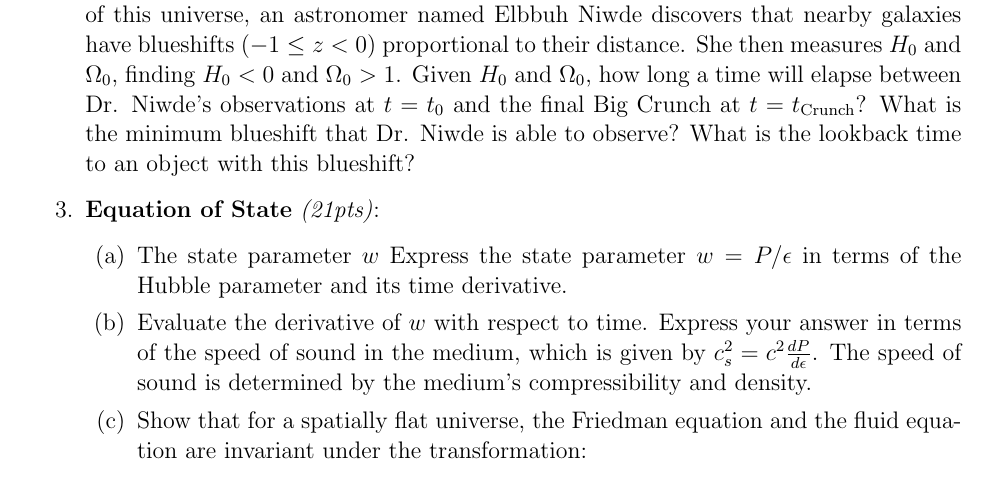
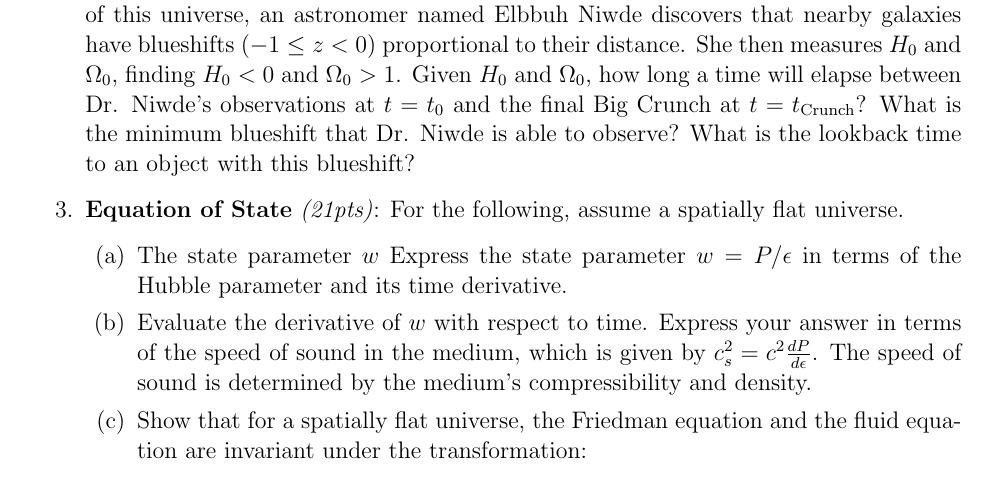
Before and after one commit to jdmolloy/astro161, a LaTeX problem sheet (psets/ps03.tex): part of page 1 of 2, cut so that both start at the same text. Compiled offline with pdfLaTeX; an older LaTeX class or package is replaced by its successor.

Commit message:
Added clarification about flat universe to PS3, problem 3

```diff
--- a/psets/ps03.tex
+++ b/psets/ps03.tex
@@ -53,6 +53,7 @@
 %%%%%%%%%%%%%%%%%%%%%%%%%%%%%%%%%%%%%%%%%%%%%%%%%%%%%%%%%%%%
 % From: http://universeinproblems.com/index.php/Friedman_equations Problems 21, 24, 22
 \item \textbf{Equation of State} \textit{(21pts)}:
+    For the following, assume a spatially flat universe.
 	\begin{enumerate}
 	\item The state parameter $w$ Express the state parameter $w=P/\epsilon$ in terms of the Hubble parameter and its time derivative.
 	\item Evaluate the derivative of $w$ with respect to time. Express your answer in terms of the speed of sound in the medium, which is given by $c_s^2 = c^2 \frac{dP}{d\epsilon}$. The speed of sound is determined by the medium's compressibility and density.
```
Also changed, not shown: psets/ps03.pdf.
